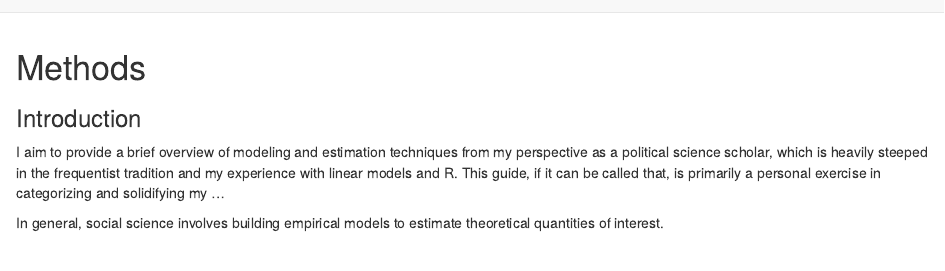
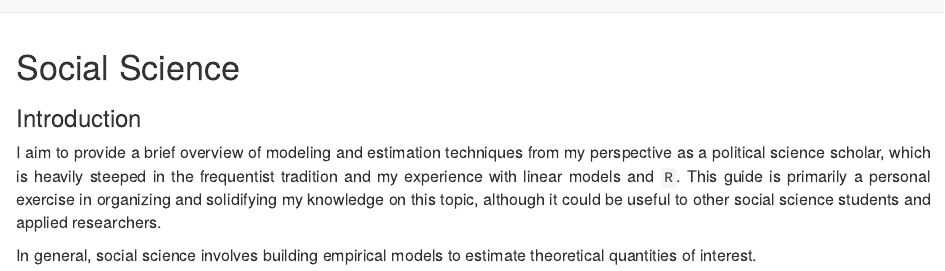
Before and after one commit to nnray/nnray.github.io, an R Markdown document (_methods.Rmd): the page in a window 1100 px wide, from its top. Rendered offline with R 4.5, knitr and Pandoc, with nearby package versions.

Commit message:
methods overiew

```diff
--- a/_methods.Rmd
+++ b/_methods.Rmd
@@ -2,8 +2,8 @@
 title: "&#32;"
 ---
 <section>
-  <h1> Methods </h1>
+  <h1> Social Science </h1>
     <h3> Introduction </h3>
-    <p> I aim to provide a brief overview of modeling and estimation techniques from my perspective as a political science scholar, which is heavily steeped in the frequentist tradition and my experience with linear models and R. This guide, if it can be called that, is primarily a personal exercise in categorizing and solidifying my ... </p>
-    <p> In general, social science involves building empirical models to estimate theoretical quantities of interest. <p>
+    <p align="justify" style="font-size:16px;"> I aim to provide a brief overview of modeling and estimation techniques from my perspective as a political science scholar, which is heavily steeped in the frequentist tradition and my experience with linear models and `R`. This guide is primarily a personal exercise in organizing and solidifying my knowledge on this topic, although it could be useful to other social science students and applied researchers.  </p>
+    <p align="justify" style="font-size:16px;"> In general, social science involves building empirical models to estimate theoretical quantities of interest. <p>
 </section>
```
Also changed, not shown: _methods.html (added).
